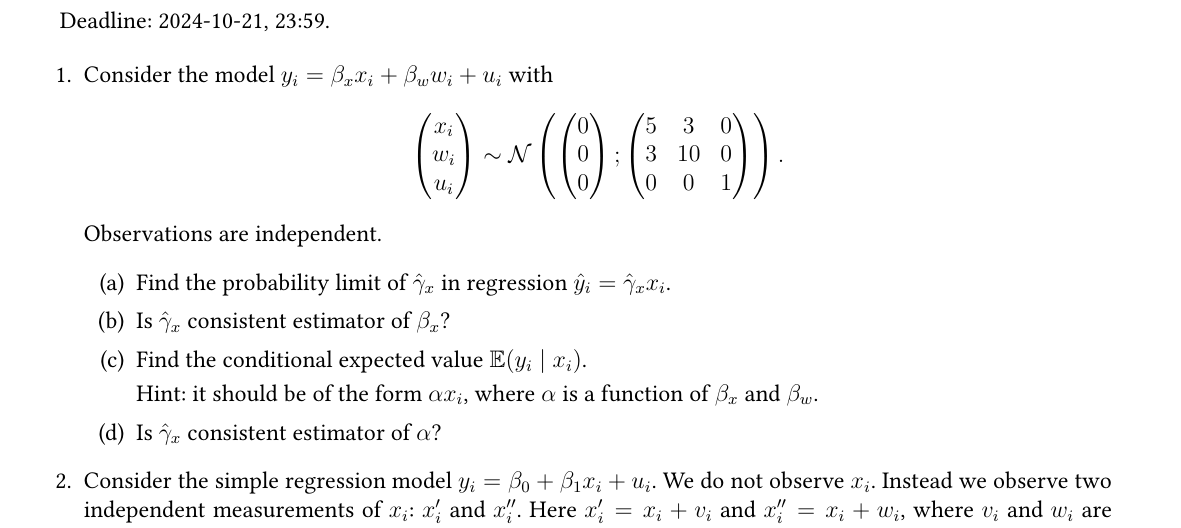
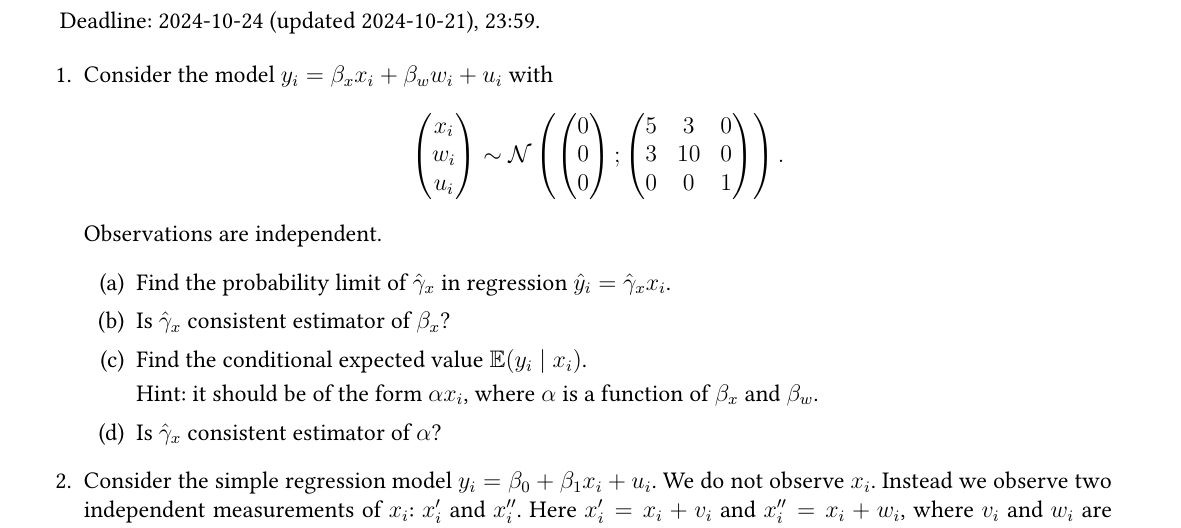
Before and after one commit to bdemeshev/hse_panda_metrics_2024_2025, a LaTeX problem sheet (home_assignments/home_assignments.tex): part of page 4 of 6, cut so that both start at the same text. Compiled offline with XeLaTeX.

Commit message:
ha 6 deadline updated

```diff
--- a/home_assignments/home_assignments.tex
+++ b/home_assignments/home_assignments.tex
@@ -311,7 +311,7 @@ If you wish to upload something somewhere then you are free to submit econometri
 
 \section*{Home assignment 6}
 
-Deadline: 2024-10-21, 23:59.
+Deadline: 2024-10-24 (updated 2024-10-21), 23:59.
 
 \begin{enumerate}
     \item Consider the model $y_i = \beta_x x_i + \beta_w w_i + u_i$ with
```
Also changed, not shown: home_assignments/home_assignments.pdf.
